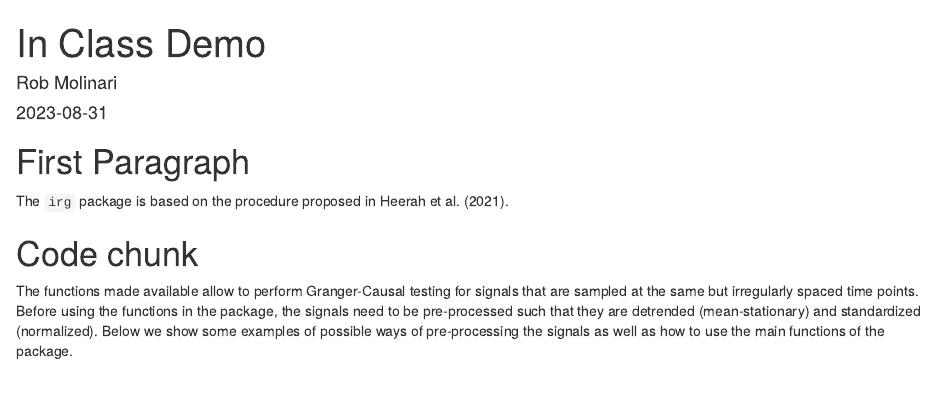
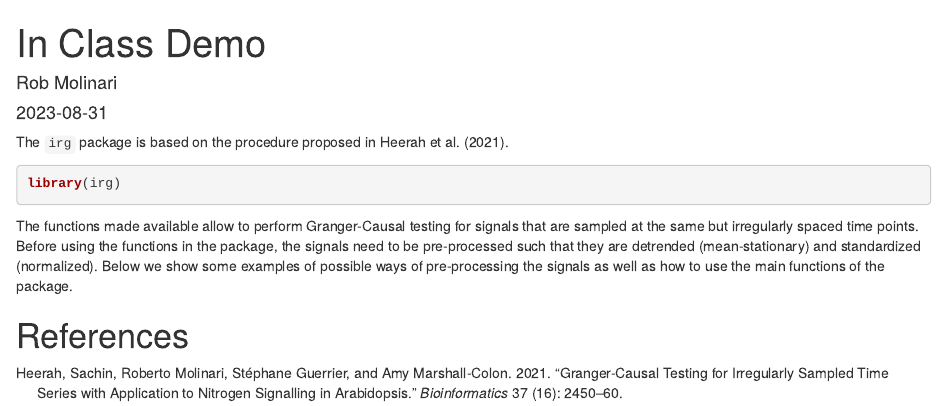
Before and after one commit to R-4-Data-Science/inclass_demo, an R Markdown document (inclass_demo_file.Rmd): the page in a window 1100 px wide, from its top. Rendered offline with R 4.5, knitr and Pandoc, with nearby package versions; the code chunks are not run, so their results and figures are left out.

Commit message:
Finalized file with references too

````diff
--- /dev/null
+++ b/bilbio.bib
@@ -0,0 +1,10 @@
+@article{heerah2021granger,
+  title={Granger-causal testing for irregularly sampled time series with application to nitrogen signalling in Arabidopsis},
+  author={Heerah, Sachin and Molinari, Roberto and Guerrier, St{\'e}phane and Marshall-Colon, Amy},
+  journal={Bioinformatics},
+  volume={37},
+  number={16},
+  pages={2450--2460},
+  year={2021},
+  publisher={Oxford University Press}
+}
--- a/inclass_demo_file.Rmd
+++ b/inclass_demo_file.Rmd
@@ -3,16 +3,20 @@ title: "In Class Demo"
 author: "Rob Molinari"
 date: "2023-08-31"
 output: html_document
+bibliography: bilbio.bib
 ---
 
 ```{r setup, include=FALSE}
 knitr::opts_chunk$set(echo = TRUE)
 ```
 
-# First Paragraph
 
-The `irg` package is based on the procedure proposed in Heerah et al. (2021).
+The `irg` package is based on the procedure proposed in @heerah2021granger.
 
-# Code chunk
+```{r}
+library(irg)
+```
 
 The functions made available allow to perform Granger-Causal testing for signals that are sampled at the same but irregularly spaced time points. Before using the functions in the package, the signals need to be pre-processed such that they are detrended (mean-stationary) and standardized (normalized). Below we show some examples of possible ways of pre-processing the signals as well as how to use the main functions of the package.
+
+# References
````
Also changed, not shown: inclass_demo_file.html.
